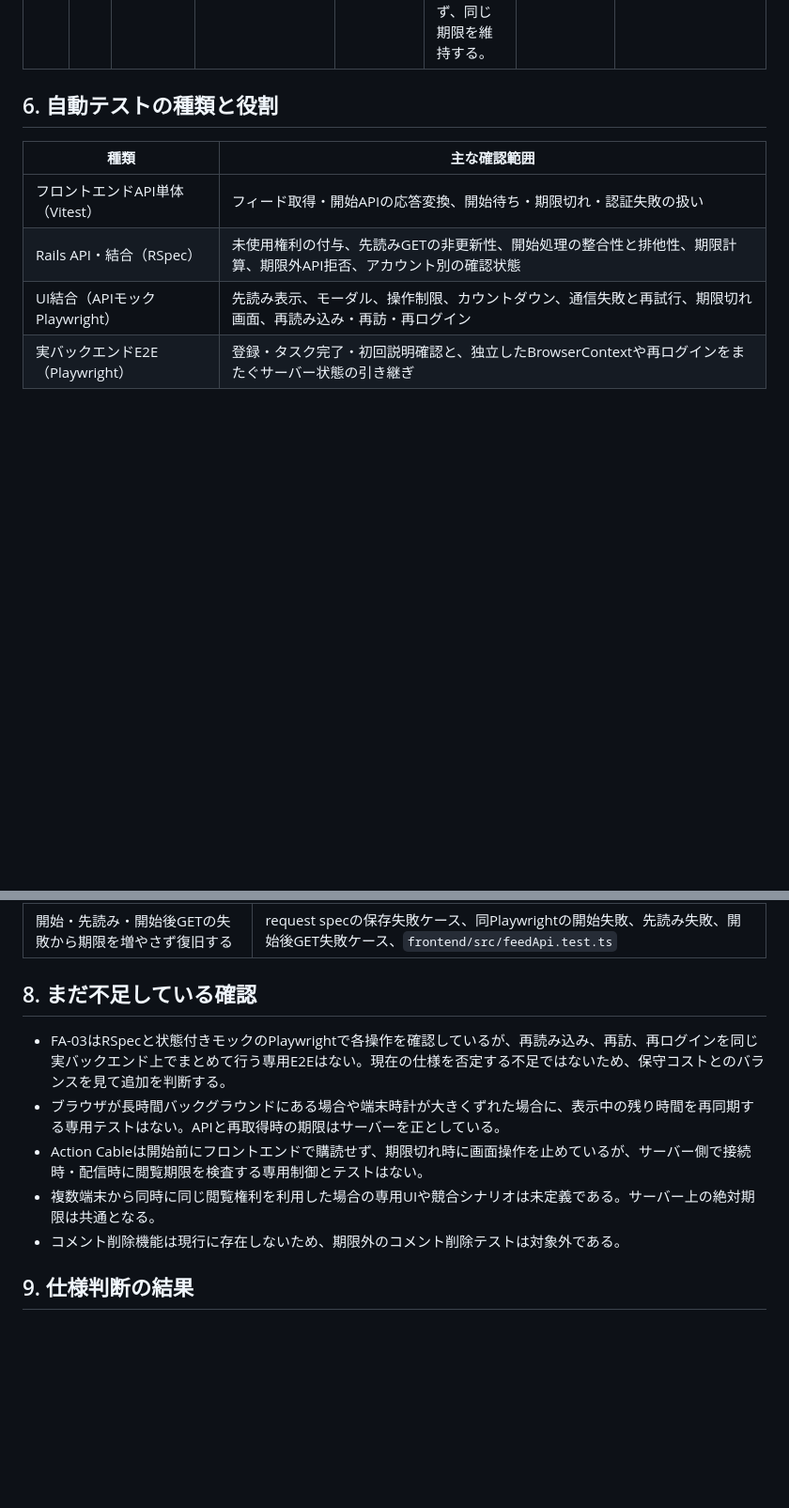
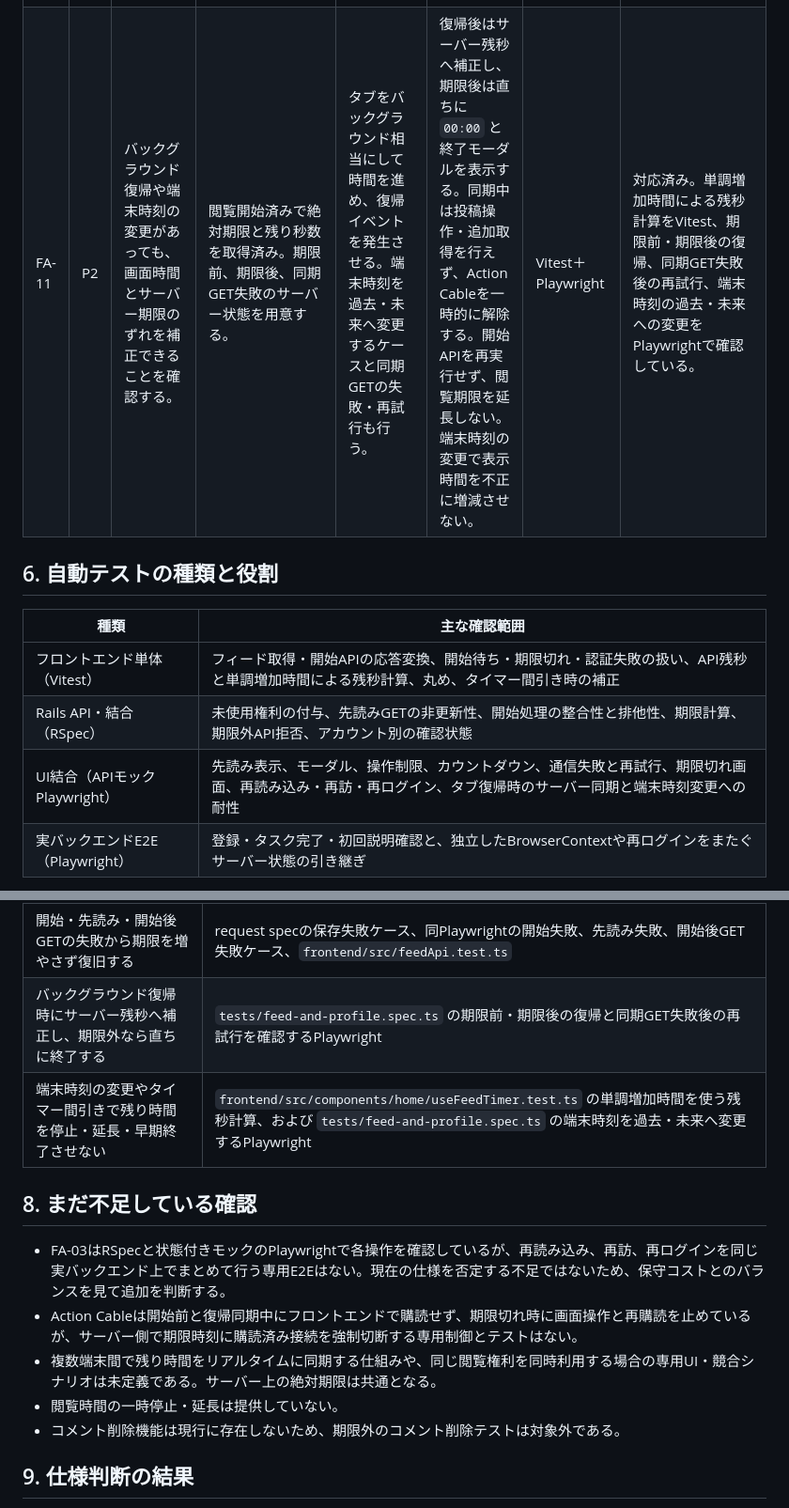
Before and after one commit to okome7/onestep-now, a Markdown page: docs/test-specifications/feed-access.md, 2 parts joined by grey strips. Shown at 94% size. Rendered like a GitHub page; blank space fills up the shorter version.

Commit message:
docs: FA-11のタイマー同期仕様を反映

```diff
--- a/docs/test-specifications/feed-access.md
+++ b/docs/test-specifications/feed-access.md
@@ -102,14 +106,15 @@
 | FA-07 | P2 | 同じアカウントの確認状態を別ブラウザと再ログイン後も引き継ぐ。 | AがBrowserContext 1で説明確認済み。 | 独立したContext 2でログインし、ストレージ削除、ログアウト・再ログイン後にもフィードを開く。 | いずれもサーバーの確認日時を復元し、説明を再表示せず、フィードを正常表示する。 | 実バックエンドE2E | 対応済み。独立した2つのBrowserContextと実バックエンドを使う一連のE2Eで確認している。 |
 | FA-08 | P1 | 説明確認済みユーザーも実際にフィードを開いた時点から3分間を開始する。 | Bがタスク完了により未使用閲覧権利と先読み投稿を取得済み。 | タスク完了後に時間を進め、「みんなを見る」を押す。開始失敗と再試行も行う。 | 待機中は期限を消費しない。先読み投稿を即時表示し、開始成功時点から3分間を開始する。失敗中は操作不能で、再試行後も期限を重複確定しない。 | Rails API・結合＋Vitest＋Playwright | 対応済み。タスク完了時の未使用権利、開始API、先読み表示、失敗・再試行を確認している。 |
 | FA-09 | P1 | 閲覧開始や投稿取得の通信失敗後に安全に復旧できることを確認する。 | Aの説明表示中、またはBが先読み投稿を保持した開始前の状態。 | 開始APIを失敗させて再試行する。先読み失敗、開始成功後の投稿GET失敗も発生させる。 | 開始失敗時は確認状態と期限を更新せず、投稿を保持して開始APIだけを再試行する。開始成功後のGET再試行では開始APIを再実行せず、同じ期限を維持する。 | Rails API・結合＋Vitest＋Playwright | 対応済み。保存失敗時の原子性をRSpec、開始失敗・先読み失敗・開始後GET失敗の再試行をPlaywright、API応答処理をVitestで確認している。 |
+| FA-11 | P2 | バックグラウンド復帰や端末時刻の変更があっても、画面時間とサーバー期限のずれを補正できることを確認する。 | 閲覧開始済みで絶対期限と残り秒数を取得済み。期限前、期限後、同期GET失敗のサーバー状態を用意する。 | タブをバックグラウンド相当にして時間を進め、復帰イベントを発生させる。端末時刻を過去・未来へ変更するケースと同期GETの失敗・再試行も行う。 | 復帰後はサーバー残秒へ補正し、期限後は直ちに `00:00` と終了モーダルを表示する。同期中は投稿操作・追加取得を行えず、Action Cableを一時的に解除する。開始APIを再実行せず、閲覧期限を延長しない。端末時刻の変更で表示時間を不正に増減させない。 | Vitest＋Playwright | 対応済み。単調増加時間による残秒計算をVitest、期限前・期限後の復帰、同期GET失敗後の再試行、端末時刻の過去・未来への変更をPlaywrightで確認している。 |
 
 ## 6. 自動テストの種類と役割
 
 | 種類 | 主な確認範囲 |
 | --- | --- |
-| フロントエンドAPI単体（Vitest） | フィード取得・開始APIの応答変換、開始待ち・期限切れ・認証失敗の扱い |
+| フロントエンド単体（Vitest） | フィード取得・開始APIの応答変換、開始待ち・期限切れ・認証失敗の扱い、API残秒と単調増加時間による残秒計算、丸め、タイマー間引き時の補正 |
 | Rails API・結合（RSpec） | 未使用権利の付与、先読みGETの非更新性、開始処理の整合性と排他性、期限計算、期限外API拒否、アカウント別の確認状態 |
-| UI結合（APIモックPlaywright） | 先読み表示、モーダル、操作制限、カウントダウン、通信失敗と再試行、期限切れ画面、再読み込み・再訪・再ログイン |
+| UI結合（APIモックPlaywright） | 先読み表示、モーダル、操作制限、カウントダウン、通信失敗と再試行、期限切れ画面、再読み込み・再訪・再ログイン、タブ復帰時のサーバー同期と端末時刻変更への耐性 |
 | 実バックエンドE2E（Playwright） | 登録・タスク完了・初回説明確認と、独立したBrowserContextや再ログインをまたぐサーバー状態の引き継ぎ |
 
 実時間を待つテストは避ける。正確な期限計算、状態更新、並行実行はRSpecへ寄せ、Playwrightはユーザーが見る状態遷移とレイヤー間の接続を確認する。
@@ -129,13 +134,15 @@
 | 同じアカウントで別ブラウザ、ストレージ削除、再ログイン後も確認状態を引き継ぐ | `tests/critical-flow.spec.ts` の独立した2つのBrowserContextを使う実バックエンドE2E |
 | 説明確認済みユーザーがフィードを開いた時点で開始し、先読み投稿を即時利用する | request specの確認済み開始ケース、`tests/feed-and-profile.spec.ts` のFA-08と投稿先読みケース |
 | 開始・先読み・開始後GETの失敗から期限を増やさず復旧する | request specの保存失敗ケース、同Playwrightの開始失敗、先読み失敗、開始後GET失敗ケース、`frontend/src/feedApi.test.ts` |
+| バックグラウンド復帰時にサーバー残秒へ補正し、期限外なら直ちに終了する | `tests/feed-and-profile.spec.ts` の期限前・期限後の復帰と同期GET失敗後の再試行を確認するPlaywright |
+| 端末時刻の変更やタイマー間引きで残り時間を停止・延長・早期終了させない | `frontend/src/components/home/useFeedTimer.test.ts` の単調増加時間を使う残秒計算、および `tests/feed-and-profile.spec.ts` の端末時刻を過去・未来へ変更するPlaywright |
 
 ## 8. まだ不足している確認
 
 - FA-03はRSpecと状態付きモックのPlaywrightで各操作を確認しているが、再読み込み、再訪、再ログインを同じ実バックエンド上でまとめて行う専用E2Eはない。現在の仕様を否定する不足ではないため、保守コストとのバランスを見て追加を判断する。
-- ブラウザが長時間バックグラウンドにある場合や端末時計が大きくずれた場合に、表示中の残り時間を再同期する専用テストはない。APIと再取得時の期限はサーバーを正としている。
-- Action Cableは開始前にフロントエンドで購読せず、期限切れ時に画面操作を止めているが、サーバー側で接続時・配信時に閲覧期限を検査する専用制御とテストはない。
-- 複数端末から同時に同じ閲覧権利を利用した場合の専用UIや競合シナリオは未定義である。サーバー上の絶対期限は共通となる。
+- Action Cableは開始前と復帰同期中にフロントエンドで購読せず、期限切れ時に画面操作と再購読を止めているが、サーバー側で期限時刻に購読済み接続を強制切断する専用制御とテストはない。
+- 複数端末間で残り時間をリアルタイムに同期する仕組みや、同じ閲覧権利を同時利用する場合の専用UI・競合シナリオは未定義である。サーバー上の絶対期限は共通となる。
+- 閲覧時間の一時停止・延長は提供していない。
 - コメント削除機能は現行に存在しないため、期限外のコメント削除テストは対象外である。
 
 ## 9. 仕様判断の結果
```
Also changed, not shown: other parts of docs/test-specifications/feed-access.md (+4 -0 lines).
